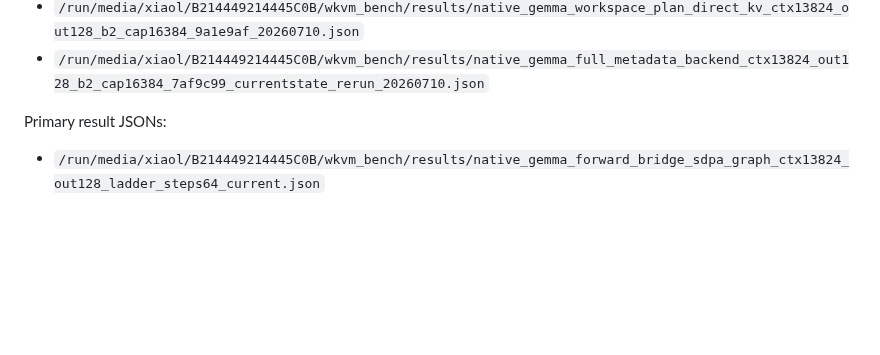
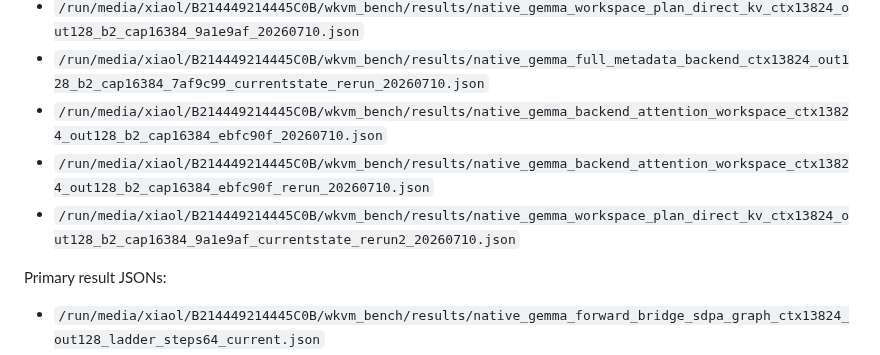
Before and after one commit to xiaol/wkvm, a Markdown page: experiments/results/gemma_native_vllm_sglang_current_compare_20260708.md, the part around one of its changes. GitHub-like rendering; blank space fills up the shorter version.

Commit message:
Document backend attention workspace benchmark

```diff
--- a/experiments/results/gemma_native_vllm_sglang_current_compare_20260708.md
+++ b/experiments/results/gemma_native_vllm_sglang_current_compare_20260708.md
@@ -173,6 +175,9 @@ Latest dispatch/context-resolver artifacts:
 - `/run/media/xiaol/B214449214445C0B/wkvm_bench/results/native_gemma_full_metadata_backend_ctx13824_out128_b2_cap16384_7af9c99_20260710.json`
 - `/run/media/xiaol/B214449214445C0B/wkvm_bench/results/native_gemma_workspace_plan_direct_kv_ctx13824_out128_b2_cap16384_9a1e9af_20260710.json`
 - `/run/media/xiaol/B214449214445C0B/wkvm_bench/results/native_gemma_full_metadata_backend_ctx13824_out128_b2_cap16384_7af9c99_currentstate_rerun_20260710.json`
+- `/run/media/xiaol/B214449214445C0B/wkvm_bench/results/native_gemma_backend_attention_workspace_ctx13824_out128_b2_cap16384_ebfc90f_20260710.json`
+- `/run/media/xiaol/B214449214445C0B/wkvm_bench/results/native_gemma_backend_attention_workspace_ctx13824_out128_b2_cap16384_ebfc90f_rerun_20260710.json`
+- `/run/media/xiaol/B214449214445C0B/wkvm_bench/results/native_gemma_workspace_plan_direct_kv_ctx13824_out128_b2_cap16384_9a1e9af_currentstate_rerun2_20260710.json`
 
 Primary result JSONs:
 
```
Also changed, not shown: other parts of experiments/results/gemma_native_vllm_sglang_current_compare_20260708.md (+3 -1 lines).
